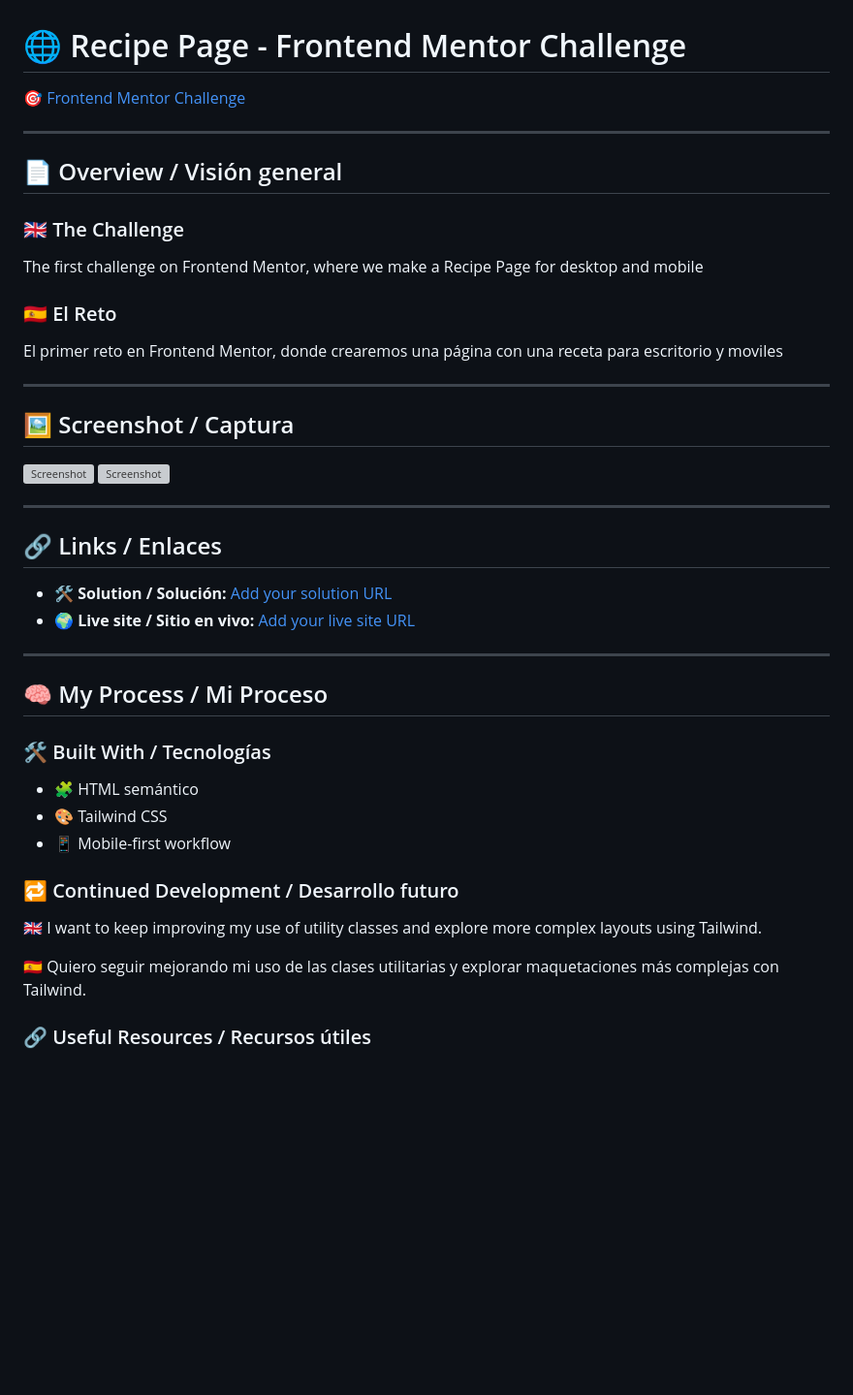
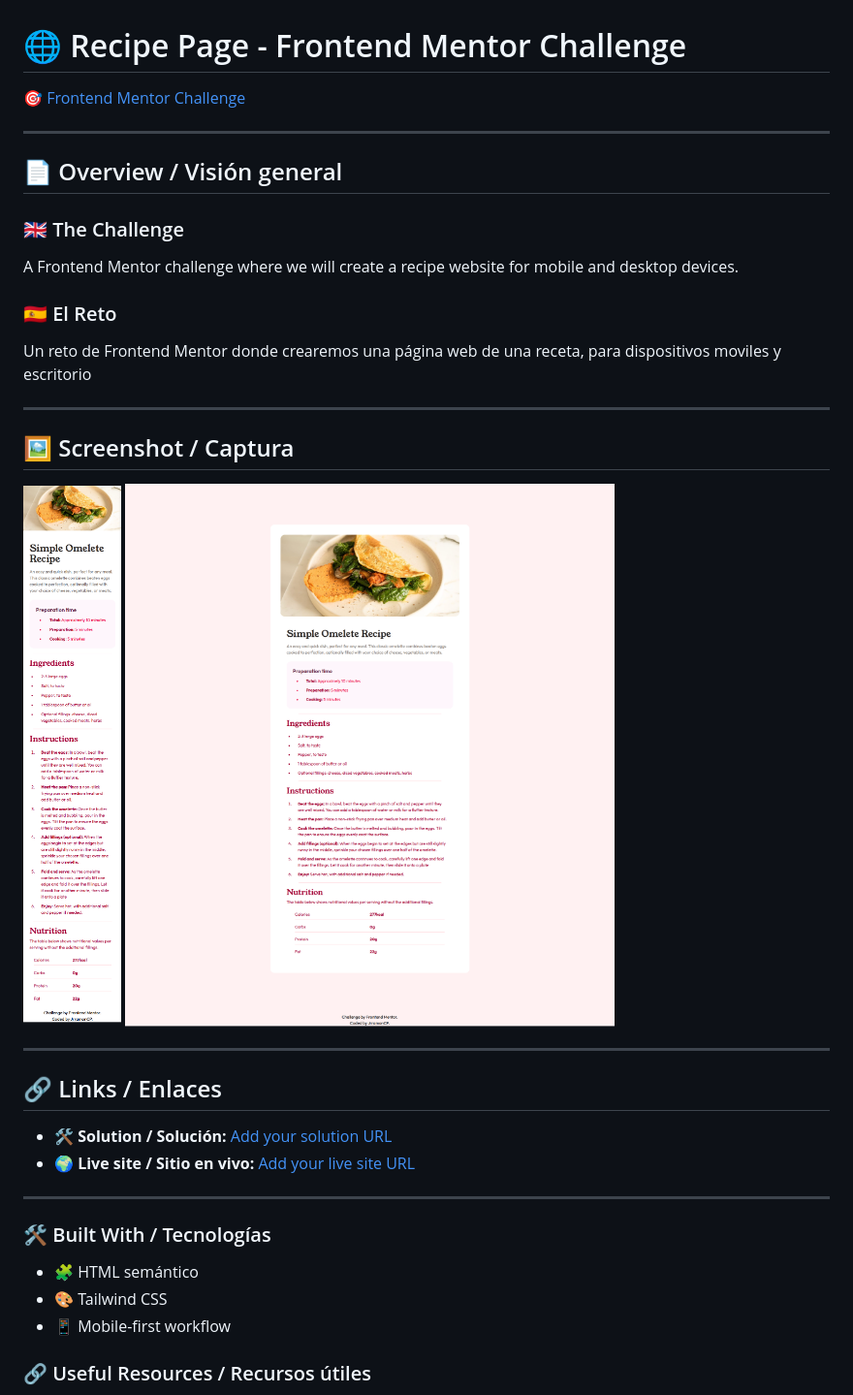
Before and after one commit to jrramoncp/recipe-page-tailwind, a Markdown page: README.md, the part around the change printed below. Shown: that part at 97% size. Drawn GitHub-style; pictures changed too: public/screenshots/desktop.png (added), public/screenshots/mobile.png (added); blank space fills up the shorter version; grey boxes are pictures that could not be loaded.

Commit message:
screenshots first readme

```diff
--- a/README.md
+++ b/README.md
@@ -7,10 +7,10 @@
 ## 📄 Overview / Visión general
 
 ### 🇬🇧 The Challenge
-The first challenge on Frontend Mentor, where we make a Recipe Page for desktop and mobile
+A Frontend Mentor challenge where we will create a recipe website for mobile and desktop devices.
 
 ### 🇪🇸 El Reto
-El primer reto en Frontend Mentor, donde crearemos una página con una receta para escritorio y moviles
+Un reto de Frontend Mentor donde crearemos una página web de una receta, para dispositivos moviles y escritorio
 
 ---
 
@@ -29,19 +29,11 @@ El primer reto en Frontend Mentor, donde crearemos una página con una receta pa
 
 ---
 
-## 🧠 My Process / Mi Proceso
-
 ### 🛠️ Built With / Tecnologías
 
 - 🧩 HTML semántico
 - 🎨 Tailwind CSS
 - 📱 Mobile-first workflow
-
-### 🔁 Continued Development / Desarrollo futuro
-
-🇬🇧 I want to keep improving my use of utility classes and explore more complex layouts using Tailwind.
-
-🇪🇸 Quiero seguir mejorando mi uso de las clases utilitarias y explorar maquetaciones más complejas con Tailwind.
 
 ### 🔗 Useful Resources / Recursos útiles
 
```
Also changed, not shown: other parts of README.md (+1 -1 lines).
